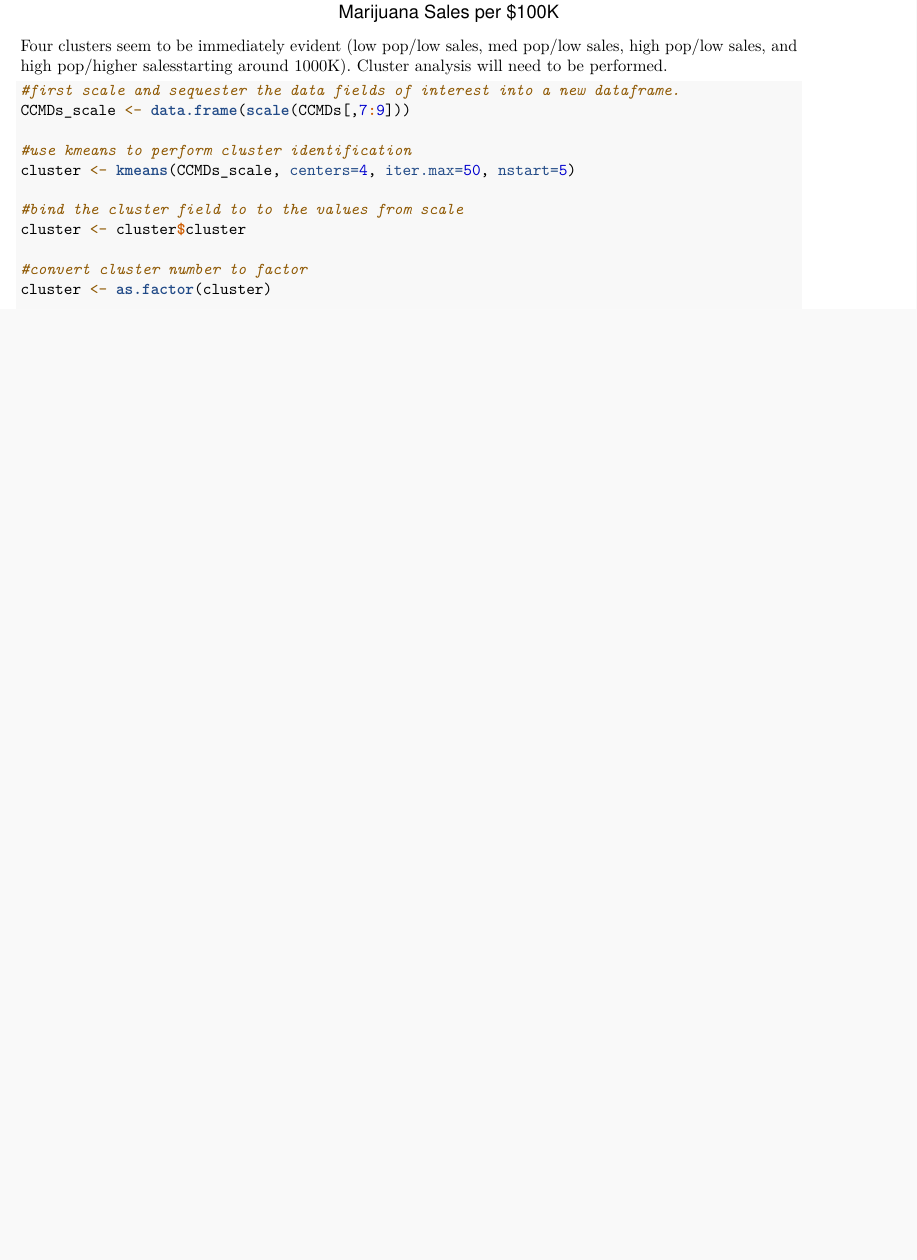
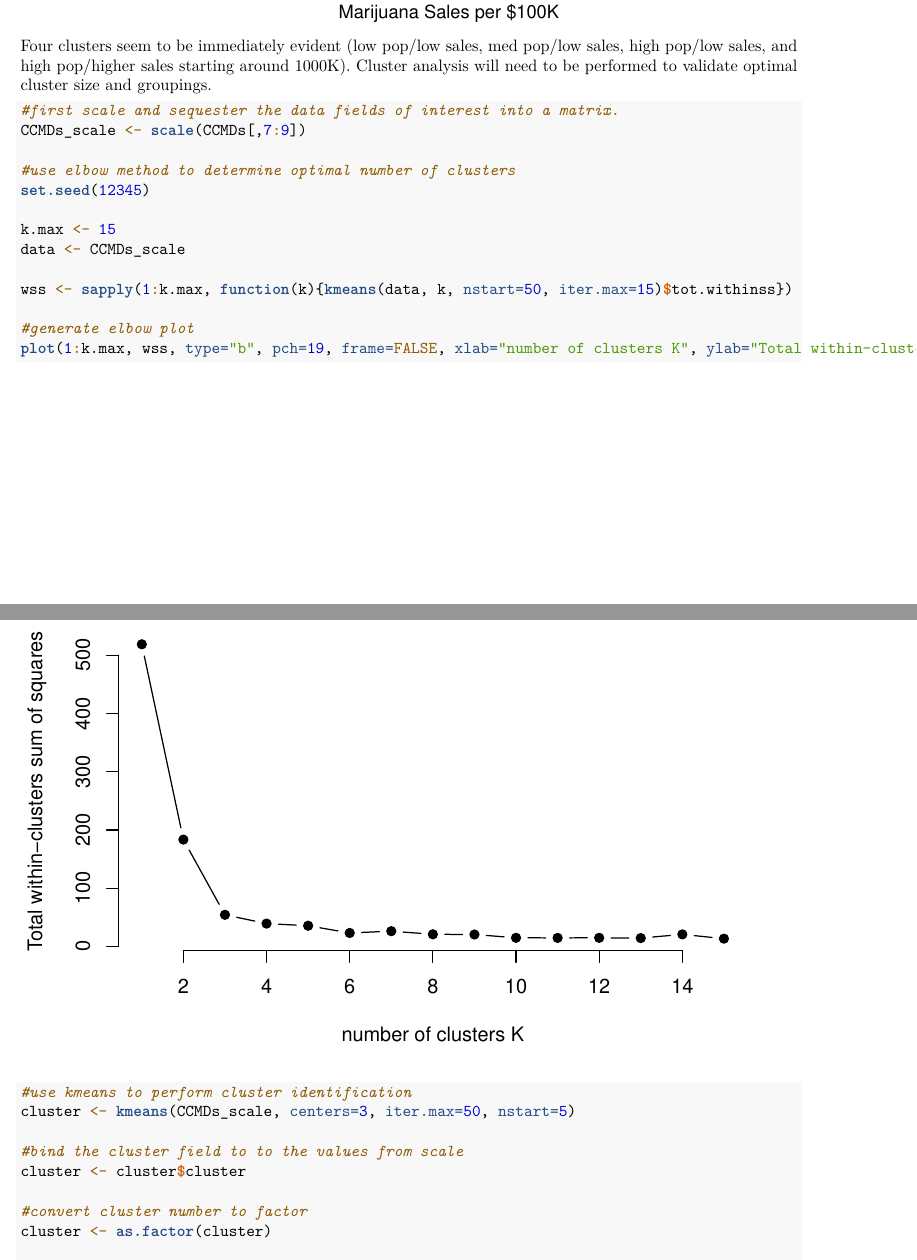
Before and after one commit to davelovesdata/CO-Marijuana-Dataset, an R Markdown document (01-Build_DS_and_EDA.Rmd): part of page 7 of 11 before the commit and two parts of pages 7 and 8 of 13 after it, the two joined at a grey line, cut so that both start at the same text, the shorter picture padded with empty space. Rendered offline with R 4.5, knitr and Pandoc, then LaTeX, with nearby package versions; both versions are drawn in the output format of the newer one; code that draws random numbers runs with fixed seeds of ours.

Commit message:
Continuing EDA - Cluster Analysis
Continued to perform cluster analysis

````diff
--- a/01-Build_DS_and_EDA.Rmd
+++ b/01-Build_DS_and_EDA.Rmd
@@ -3,6 +3,7 @@ title: "Exploratory Data Analysis on the CO_County_x_2014_2018.xlxs"
 author: "David Martinez (davelovesdata@gmail.com)"
 date: "May 7, 2019"
 output:
+  pdf_document: default
   html_document: default
 ---
 
@@ -138,14 +139,25 @@ ggplot(data=CCMDs, aes(x = Population))+
   coord_flip()
 
 ```
-<br> Four clusters seem to be immediately evident (low pop/low sales, med pop/low sales, high pop/low sales, and high pop/higher salesstarting around 1000K). Cluster analysis will need to be performed.
+<br> Four clusters seem to be immediately evident (low pop/low sales, med pop/low sales, high pop/low sales, and high pop/higher sales starting around 1000K). Cluster analysis will need to be performed to validate optimal cluster size and groupings.
 
 ```{r}
-#first scale and sequester the data fields of interest into a new dataframe.
-CCMDs_scale <- data.frame(scale(CCMDs[,7:9]))
+#first scale and sequester the data fields of interest into a matrix.
+CCMDs_scale <- scale(CCMDs[,7:9])
+
+#use elbow method to determine optimal number of clusters
+set.seed(12345)
+
+k.max <- 15
+data <- CCMDs_scale
+
+wss <- sapply(1:k.max, function(k){kmeans(data, k, nstart=50, iter.max=15)$tot.withinss})
+
+#generate elbow plot
+plot(1:k.max, wss, type="b", pch=19, frame=FALSE, xlab="number of clusters K", ylab="Total within-clusters sum of squares")
 
 #use kmeans to perform cluster identification
-cluster <- kmeans(CCMDs_scale, centers=4, iter.max=50, nstart=5)
+cluster <- kmeans(CCMDs_scale, centers=3, iter.max=50, nstart=5)
 
 #bind the cluster field to to the values from scale
 cluster <- cluster$cluster
````
Also changed, not shown: 01-Build_DS_and_EDA.html, 01-Build_DS_and_EDA.tex (added), 01-Build_DS_and_EDA_files/figure-latex/unnamed-chunk-8-2.pdf (added), 01-Build_DS_and_EDA.Rmd (10 more changed lines).
